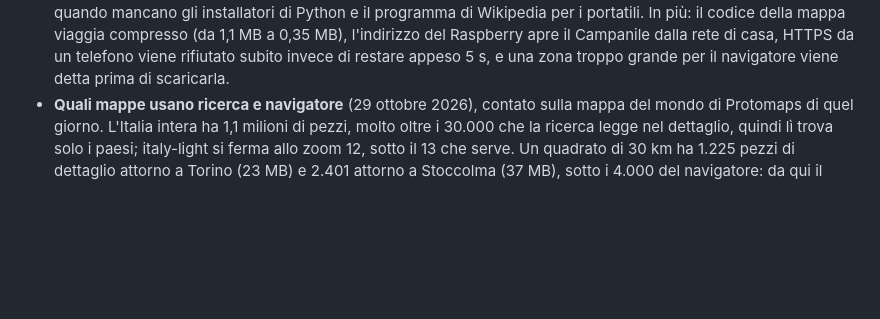
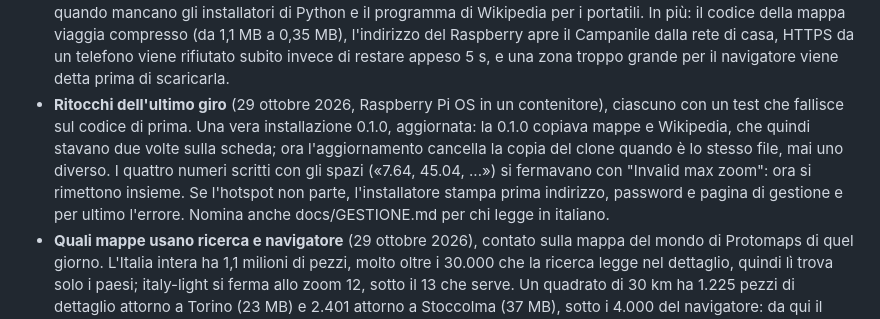
Before and after one commit to Carrotstudiosoftwarehouse/campanile, a Markdown page: docs/PROVE.md, the part around the change. Drawn GitHub-style; blank space fills up the shorter version.

Commit message:
Test log: the last touch-ups

```diff
--- a/docs/PROVE.md
+++ b/docs/PROVE.md
@@ -71,6 +71,7 @@ revisioni da attaccante.
 - **Il nuovo inizio della guida, eseguito** (29 ottobre 2026, Raspberry Pi OS in un contenitore, il blocco incollato così com'è scritto). Lasciata com'era, la riga della mappa ha detto "Invalid box" e il resto si è installato (l'hotspot vuole un vero chip Wi-Fi); mappa del mondo e voci mediche spostate, non copiate, e «Farmacia» ha detto che questa mappa non ne ha. Incollato di nuovo da un'altra cartella con i numeri di Torino centro: si è scaricata solo la zona (6,4 MB) e nel clone sono rimasti 12 kB, non una seconda copia. Sulla mappa della zona «Farmacia» ha dato 10 farmacie, «Ospedale» 10 ospedali, e il navigatore un percorso a piedi di 2,2 km. La riga della guida per disinstallare ha funzionato da un'altra cartella: profilo Wi-Fi e firewall tolti, dati conservati.
 - **La guida, seguita come farebbe un esperto di Raspberry che non conosce il progetto** (29 ottobre 2026, Raspberry Pi OS in un contenitore, Cambridge come zona). Ogni difetto riprodotto prima, ogni correzione con un test che fallisce sul codice di prima. «Acqua» non trovava niente: l'indice teneva solo i punti con un nome, e le fontanelle quasi mai ce l'hanno. Ora contano fontanelle e bagni senza nome (Cambridge: le 10 più vicine invece di nessuna), le pensiline senza nome no. Le vie che la mappa mette sotto "other" (King's Parade, una zona residenziale) non si trovavano; ora si trova anche scrivendo «kings parade». Ogni installazione impostava il paese del Wi-Fi a IT: ora è quello dato, altrimenti quello già impostato, e se non c'è l'installatore lo chiede prima di cambiare qualunque cosa. Disinstallando, nginx restava sulla porta 80: se è arrivato con il Campanile, si ferma. Le mappe lette dalla 0.1.0 si rileggono. In Chrome la fontanella senza nome si vede come «Acqua potabile», nell'elenco e sullo spillo, nelle due lingue.
 - **La guida, un secondo esperto di Raspberry che non conosce il progetto** (29 ottobre 2026, Raspberry Pi OS in un contenitore, Bath come zona). Ogni difetto riprodotto prima; ogni correzione con un test che fallisce sul codice di prima, e quella del firewall provata da un telefono nella sua rete virtuale. In un terminale senza bracketed paste, il `sudo` di Debian (use_pty) si mangiava tutte le righe dopo la prima: ora il blocco sta tra graffe e gira intero (provato in un terminale così). Su un Pi senza paese del Wi-Fi la prima incollata si fermava all'ultima riga: ora il paese è scritto nel blocco, e "UK" vale GB. Dopo disinstalla, reinstalla e disinstalla, nginx restava sulla porta 80: ora si ferma ogni volta che prima del Campanile era spento. Una chiavetta fatta dal Raspberry non aveva i file di avvio che il suo LEGGIMI nomina: ora in /opt/campanile c'è tutto il programma, e il LEGGIMI dice quando mancano gli installatori di Python e il programma di Wikipedia per i portatili. In più: il codice della mappa viaggia compresso (da 1,1 MB a 0,35 MB), l'indirizzo del Raspberry apre il Campanile dalla rete di casa, HTTPS da un telefono viene rifiutato subito invece di restare appeso 5 s, e una zona troppo grande per il navigatore viene detta prima di scaricarla.
+- **Ritocchi dell'ultimo giro** (29 ottobre 2026, Raspberry Pi OS in un contenitore), ciascuno con un test che fallisce sul codice di prima. Una vera installazione 0.1.0, aggiornata: la 0.1.0 copiava mappe e Wikipedia, che quindi stavano due volte sulla scheda; ora l'aggiornamento cancella la copia del clone quando è lo stesso file, mai uno diverso. I quattro numeri scritti con gli spazi («7.64, 45.04, ...») si fermavano con "Invalid max zoom": ora si rimettono insieme. Se l'hotspot non parte, l'installatore stampa prima indirizzo, password e pagina di gestione e per ultimo l'errore. Nomina anche docs/GESTIONE.md per chi legge in italiano.
 - **Quali mappe usano ricerca e navigatore** (29 ottobre 2026), contato sulla mappa del mondo di Protomaps di quel giorno. L'Italia intera ha 1,1 milioni di pezzi, molto oltre i 30.000 che la ricerca legge nel dettaglio, quindi lì trova solo i paesi; italy-light si ferma allo zoom 12, sotto il 13 che serve. Un quadrato di 30 km ha 1.225 pezzi di dettaglio attorno a Torino (23 MB) e 2.401 attorno a Stoccolma (37 MB), sotto i 4.000 del navigatore: da qui il «fino a circa 30 km» della guida.
 - **I nomi di dispositivo di Windows** (29 ottobre 2026, Windows 11 ARM): `con`, `nul`, `aux`, `com1` e simili ricevono 404, e il server continua a rispondere. `nul` è un dispositivo in ogni cartella: un controllo che guardasse solo se esiste lo servirebbe, vuoto. Il test nuovo fallisce proprio così.
 - **Fuzzing delle firme**: 200.000 avvisi firmati costruiti a caso con l'identificativo vero. Ognuno finisce in un rifiuto ordinato o, se la firma è valida, in un'accettazione (poi si controllano titolo e testo). Nessuna eccezione inattesa. Sul codice di prima trova il crash.
```
Also changed, not shown: docs/TESTING.md (+1 -0 lines).
